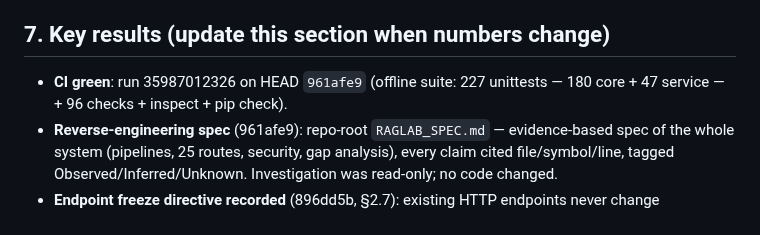
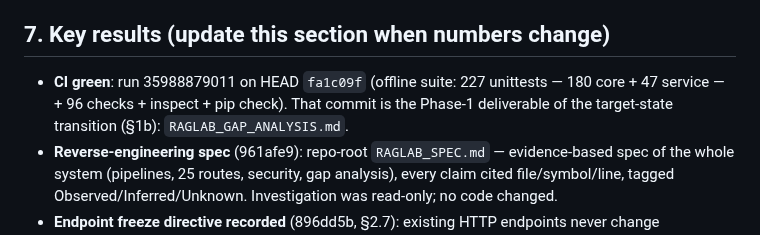
Before and after one commit to seif-bkh/RAGLab, a Markdown page: AGENTS.md, the part around the change. GitHub-like rendering.

Commit message:
AGENTS.md: record the green CI run for the gap-analysis commit
Co-authored-by: arena-agent <297053741+arena-agent@users.noreply.github.com>

```diff
--- a/AGENTS.md
+++ b/AGENTS.md
@@ -261,8 +261,9 @@ Channels that WORK (use in this order):
 
 ## 7. Key results (update this section when numbers change)
 
-- **CI green**: run 35987012326 on HEAD `961afe9` (offline suite: 227 unittests
-  — 180 core + 47 service — + 96 checks + inspect + pip check).
+- **CI green**: run 35988879011 on HEAD `fa1c09f` (offline suite: 227 unittests
+  — 180 core + 47 service — + 96 checks + inspect + pip check). That commit is the
+  Phase‑1 deliverable of the target-state transition (§1b): `RAGLAB_GAP_ANALYSIS.md`.
 - **Reverse-engineering spec** (961afe9): repo-root `RAGLAB_SPEC.md` —
   evidence-based spec of the whole system (pipelines, 25 routes, security,
   gap analysis), every claim cited file/symbol/line, tagged
```
